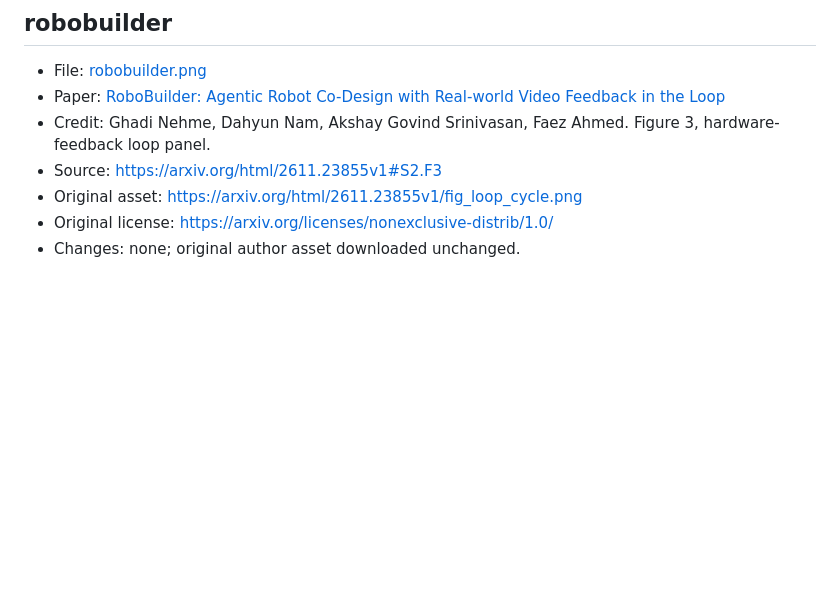
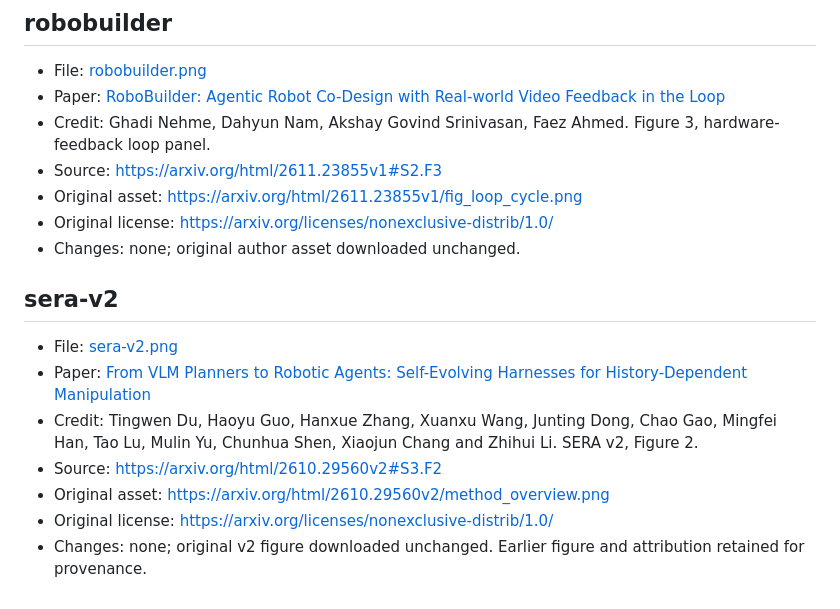
Before and after one commit to Bailey-24/awesome-robot-RSI, a Markdown page: assets/ATTRIBUTION.md, the part around the change. GitHub-like rendering; blank space fills up the shorter version.

```diff
--- a/assets/ATTRIBUTION.md
+++ b/assets/ATTRIBUTION.md
@@ -643,3 +643,13 @@ All figures are authentic method/overview figures from the linked official paper
 - Original asset: https://arxiv.org/html/2611.23855v1/fig_loop_cycle.png
 - Original license: https://arxiv.org/licenses/nonexclusive-distrib/1.0/
 - Changes: none; original author asset downloaded unchanged.
+
+## sera-v2
+
+- File: [sera-v2.png](papers/sera-v2.png)
+- Paper: [From VLM Planners to Robotic Agents: Self-Evolving Harnesses for History-Dependent Manipulation](https://arxiv.org/abs/2610.29560)
+- Credit: Tingwen Du, Haoyu Guo, Hanxue Zhang, Xuanxu Wang, Junting Dong, Chao Gao, Mingfei Han, Tao Lu, Mulin Yu, Chunhua Shen, Xiaojun Chang and Zhihui Li. SERA v2, Figure 2.
+- Source: https://arxiv.org/html/2610.29560v2#S3.F2
+- Original asset: https://arxiv.org/html/2610.29560v2/method_overview.png
+- Original license: https://arxiv.org/licenses/nonexclusive-distrib/1.0/
+- Changes: none; original v2 figure downloaded unchanged. Earlier figure and attribution retained for provenance.
```
Also changed, not shown: README.md (+8 -8 lines), assets/papers/sera-v2.png (added), 3 other files.
